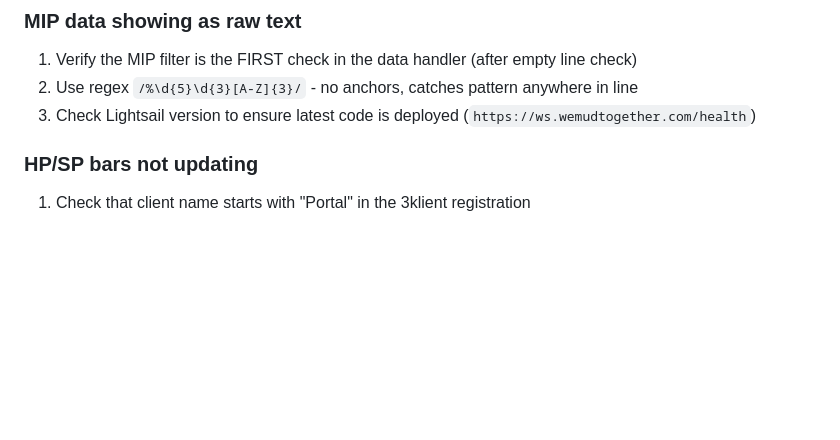
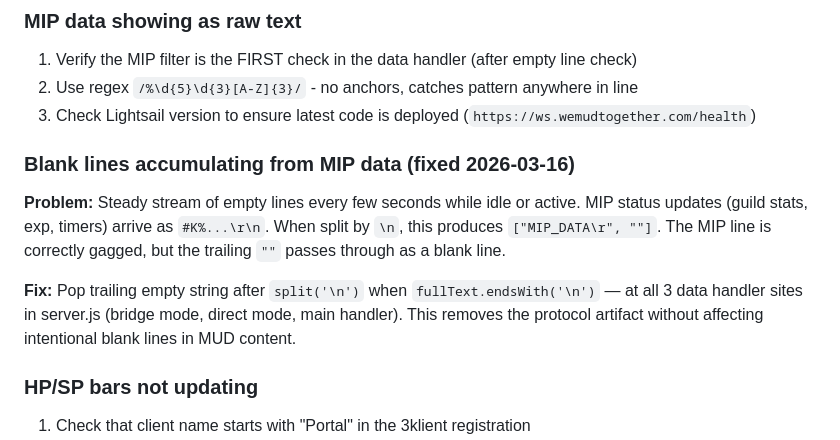
Before and after one commit to nduval/WMTClient, a Markdown page: docs/claude-reference/troubleshooting.md, the part around the change. GitHub-like rendering; blank space fills up the shorter version.

Commit message:
Deploy: update docs

```diff
--- a/docs/claude-reference/troubleshooting.md
+++ b/docs/claude-reference/troubleshooting.md
@@ -8,6 +8,11 @@ Common issues and their solutions for the WMT client.
 1. Verify the MIP filter is the FIRST check in the data handler (after empty line check)
 2. Use regex `/%\d{5}\d{3}[A-Z]{3}/` - no anchors, catches pattern anywhere in line
 3. Check Lightsail version to ensure latest code is deployed (`https://ws.wemudtogether.com/health`)
+
+### Blank lines accumulating from MIP data (fixed 2026-03-16)
+**Problem:** Steady stream of empty lines every few seconds while idle or active. MIP status updates (guild stats, exp, timers) arrive as `#K%...\r\n`. When split by `\n`, this produces `["MIP_DATA\r", ""]`. The MIP line is correctly gagged, but the trailing `""` passes through as a blank line.
+
+**Fix:** Pop trailing empty string after `split('\n')` when `fullText.endsWith('\n')` — at all 3 data handler sites in server.js (bridge mode, direct mode, main handler). This removes the protocol artifact without affecting intentional blank lines in MUD content.
 
 ### HP/SP bars not updating
 1. Check that client name starts with "Portal" in the 3klient registration
```
